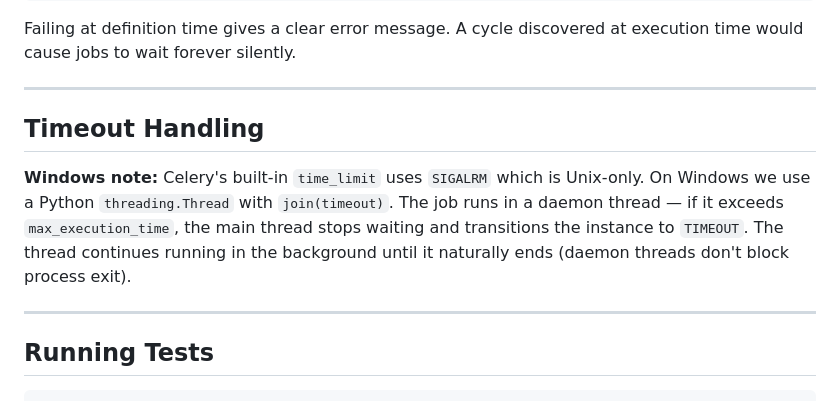
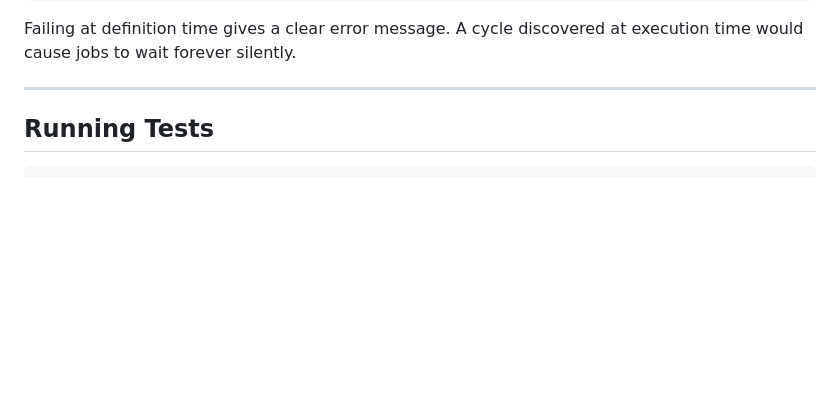
Before and after one commit to haniyeMir/distributed-job-scheduler, a Markdown page: README.md, the part around the change. Drawn GitHub-style; blank space fills up the shorter version.

```diff
--- a/README.md
+++ b/README.md
@@ -211,12 +211,6 @@ Failing at definition time gives a clear error message. A cycle discovered at ex
 
 ---
 
-## Timeout Handling
-
-**Windows note:** Celery's built-in `time_limit` uses `SIGALRM` which is Unix-only. On Windows we use a Python `threading.Thread` with `join(timeout)`. The job runs in a daemon thread — if it exceeds `max_execution_time`, the main thread stops waiting and transitions the instance to `TIMEOUT`. The thread continues running in the background until it naturally ends (daemon threads don't block process exit).
-
----
-
 
 ## Running Tests
 
```
